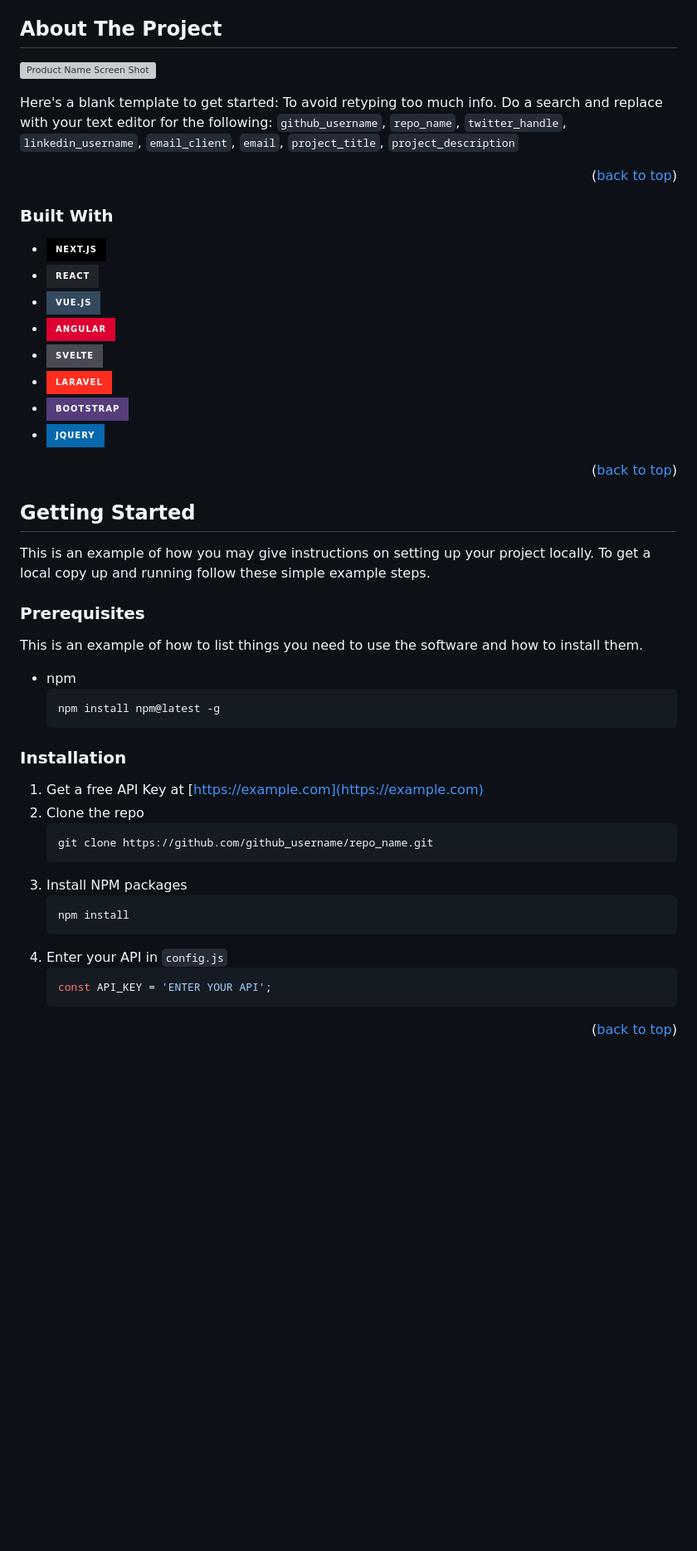
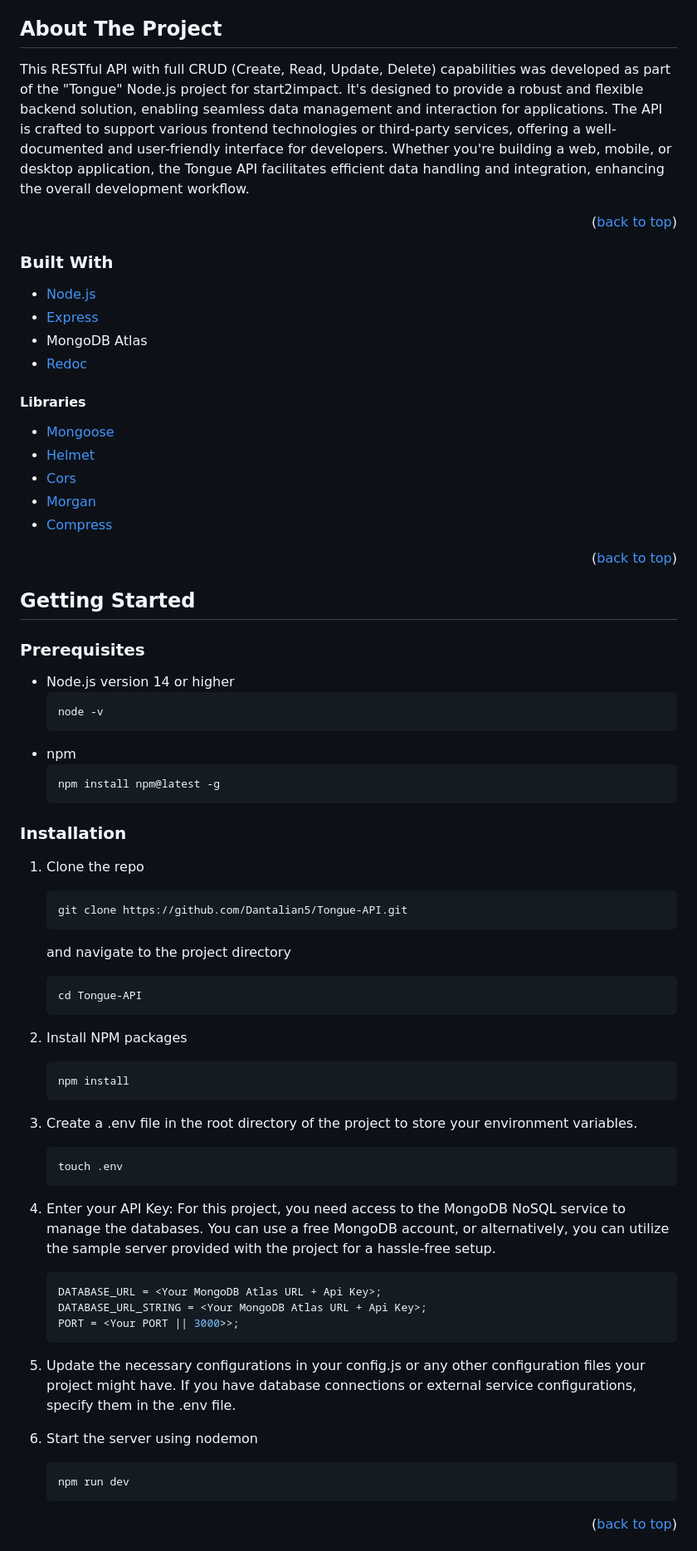
Before and after one commit to Dantalian5/Tongue-API, a Markdown page: README.md, the part around the change printed below. Shown: that part at 83% size. Rendered like a GitHub page; badges without logos; blank space fills up the shorter version; grey boxes are pictures that could not be loaded.

````diff
--- a/README.md
+++ b/README.md
@@ -79,22 +79,24 @@
 
 ## About The Project
 
-[![Product Name Screen Shot][product-screenshot]](https://example.com)
-
-Here's a blank template to get started: To avoid retyping too much info. Do a search and replace with your text editor for the following: `github_username`, `repo_name`, `twitter_handle`, `linkedin_username`, `email_client`, `email`, `project_title`, `project_description`
+This RESTful API with full CRUD (Create, Read, Update, Delete) capabilities was developed as part of the "Tongue" Node.js project for start2impact. It's designed to provide a robust and flexible backend solution, enabling seamless data management and interaction for applications. The API is crafted to support various frontend technologies or third-party services, offering a well-documented and user-friendly interface for developers. Whether you're building a web, mobile, or desktop application, the Tongue API facilitates efficient data handling and integration, enhancing the overall development workflow.
 
 <p align="right">(<a href="#readme-top">back to top</a>)</p>
 
 ### Built With
 
-- [![Next][Next.js]][Next-url]
-- [![React][React.js]][React-url]
-- [![Vue][Vue.js]][Vue-url]
-- [![Angular][Angular.io]][Angular-url]
-- [![Svelte][Svelte.dev]][Svelte-url]
-- [![Laravel][Laravel.com]][Laravel-url]
-- [![Bootstrap][Bootstrap.com]][Bootstrap-url]
-- [![JQuery][JQuery.com]][JQuery-url]
+- [Node.js](https://nodejs.org/en/)
+- [Express](https://expressjs.com/)
+- MongoDB Atlas
+- [Redoc](https://redocly.com/)
+
+#### Libraries
+
+- [Mongoose](https://mongoosejs.com/)
+- [Helmet](https://helmetjs.github.io/)
+- [Cors](https://www.npmjs.com/package/cors)
+- [Morgan](https://www.npmjs.com/package/morgan)
+- [Compress](https://www.npmjs.com/package/compression)
 
 <p align="right">(<a href="#readme-top">back to top</a>)</p>
 
@@ -102,13 +104,12 @@ Here's a blank template to get started: To avoid retyping too much info. Do a se
 
 ## Getting Started
 
-This is an example of how you may give instructions on setting up your project locally.
-To get a local copy up and running follow these simple example steps.
-
 ### Prerequisites
 
-This is an example of how to list things you need to use the software and how to install them.
-
+- Node.js version 14 or higher
+  ```sh
+  node -v
+  ```
 - npm
   ```sh
   npm install npm@latest -g
@@ -116,18 +117,36 @@ This is an example of how to list things you need to use the software and how to
 
 ### Installation
 
-1. Get a free API Key at [https://example.com](https://example.com)
-2. Clone the repo
+1. Clone the repo
    ```sh
-   git clone https://github.com/github_username/repo_name.git
+   git clone https://github.com/Dantalian5/Tongue-API.git
    ```
-3. Install NPM packages
+   and navigate to the project directory
+   ```sh
+   cd Tongue-API
+   ```
+2. Install NPM packages
    ```sh
    npm install
    ```
-4. Enter your API in `config.js`
+3. Create a .env file in the root directory of the project to store your environment variables.
+   ```sh
+   touch .env
+   ```
+4. Enter your API Key:
+   For this project, you need access to the MongoDB NoSQL service to manage the databases. You can use a free MongoDB account, or alternatively, you can utilize the sample server provided with the project for a hassle-free setup.
+
    ```js
-   const API_KEY = 'ENTER YOUR API';
+   DATABASE_URL = <Your MongoDB Atlas URL + Api Key>;
+   DATABASE_URL_STRING = <Your MongoDB Atlas URL + Api Key>;
+   PORT = <Your PORT || 3000>>;
+   ```
+
+5. Update the necessary configurations in your config.js or any other configuration files your project might have. If you have database connections or external service configurations, specify them in the .env file.
+
+6. Start the server using nodemon
+   ```sh
+   npm run dev
    ```
 
 <p align="right">(<a href="#readme-top">back to top</a>)</p>
````
Also changed, not shown: other parts of README.md (+38 -47 lines).
